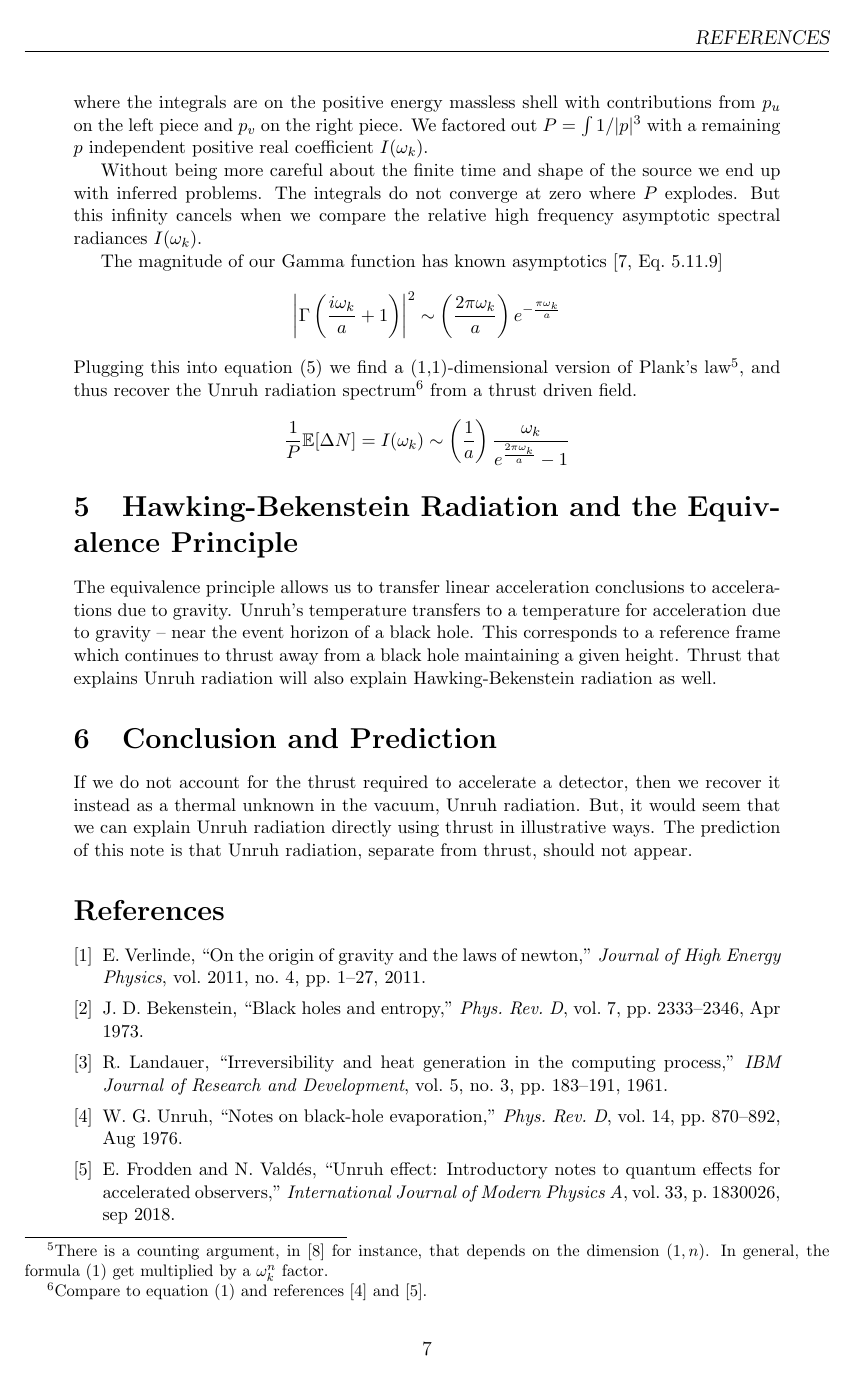
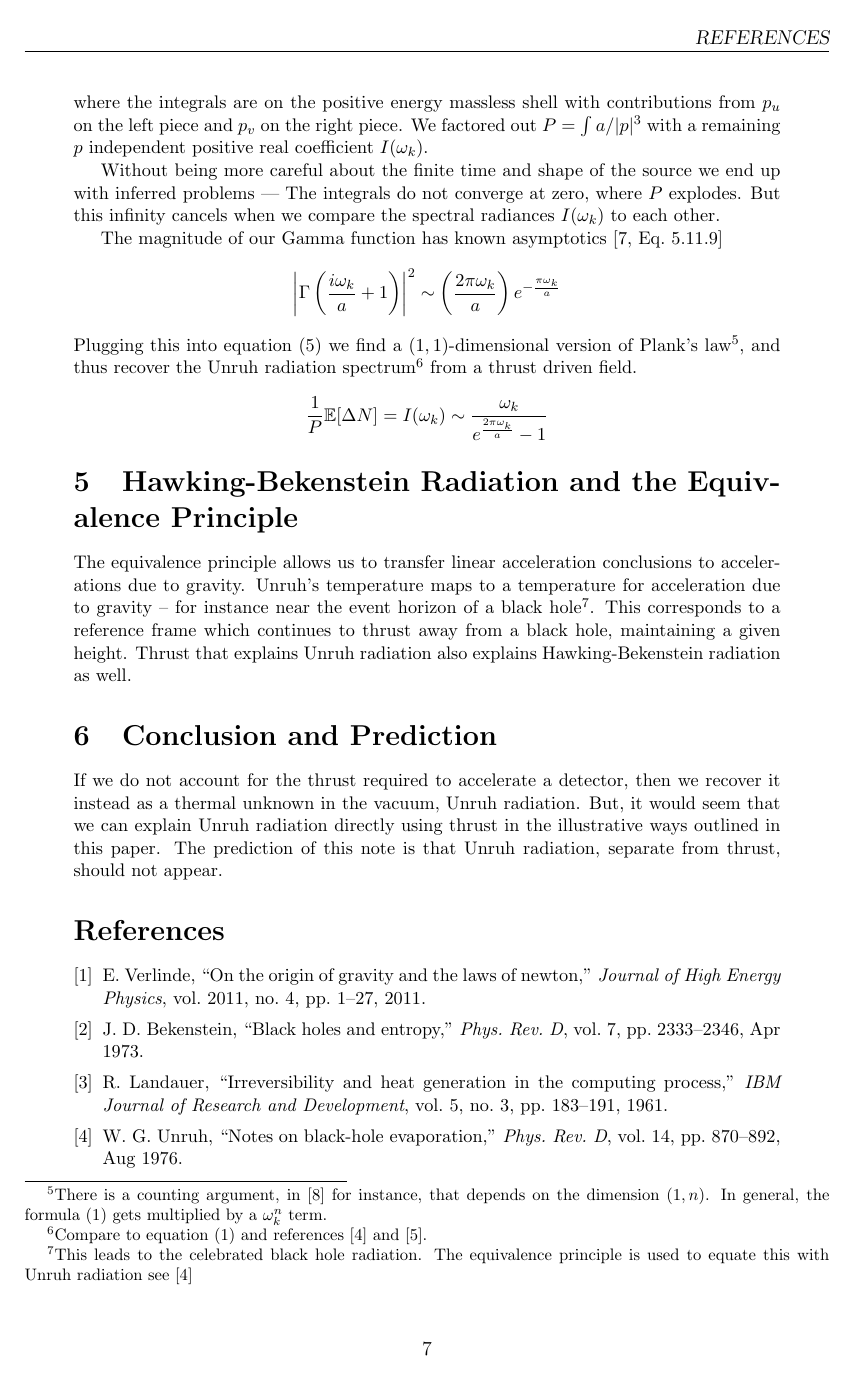
Before and after one commit to kjplaye/thrust_paper, a LaTeX document (thrust.tex): page 7 of 8. Compiled offline with pdfLaTeX.

Commit message:
Absorbed constant into B, also minor edits

```diff
--- a/thrust.tex
+++ b/thrust.tex
@@ -218,25 +218,25 @@ The driving source $\rho$, with mixed absorption and emission thrusts $\alpha$ +
 &=I(\omega_k) P
   \end{split}
 \end{equation}
-where the integrals are on the positive energy massless shell with contributions from $p_u$ on the left piece and $p_v$ on the right piece.  We factored out $P = \int{1/|p|^3}$ with a remaining $p$ independent positive real coefficient $I(\omega_k)$.
+where the integrals are on the positive energy massless shell with contributions from $p_u$ on the left piece and $p_v$ on the right piece.  We factored out $P = \int{a/|p|^3}$ with a remaining $p$ independent positive real coefficient $I(\omega_k)$.
 
-Without being more careful about the finite time and shape of the source we end up with inferred problems.  The integrals do not converge at zero where $P$ explodes.  But this infinity cancels when we compare the relative high frequency asymptotic spectral radiances $I(\omega_k)$.
+Without being more careful about the finite time and shape of the source we end up with inferred problems --- The integrals do not converge at zero, where $P$ explodes.  But this infinity cancels when we compare the spectral radiances $I(\omega_k)$ to each other.
 
 The magnitude of our Gamma function has known asymptotics \cite[Eq.~5.11.9]{NIST:DLMF}
 \[
 \left|\Gamma\left(\frac{i\omega_k}{a} + 1\right) \right|^2 \sim \left(\frac{2 \pi \omega_k} {a}\right) e^{-\frac{\pi\omega_k}{a}}
 \]
-Plugging this into equation (\ref{number}) we find a (1,1)-dimensional version of Plank's law\footnote{There is a counting argument, in \cite{qspplanck} for instance, that depends on the dimension $(1,n)$.  In general, the formula (\ref{radeq}) get multiplied by a $\omega_k^n$ factor.}, and thus recover the Unruh radiation spectrum\footnote{Compare to equation (\ref{radeq}) and references \cite{unruh} and \cite{Frodden}.} from a thrust driven field.
+Plugging this into equation (\ref{number}) we find a $(1,1)$-dimensional version of Plank's law\footnote{There is a counting argument, in \cite{qspplanck} for instance, that depends on the dimension $(1,n)$.  In general, the formula (\ref{radeq}) gets multiplied by a $\omega_k^n$ term.}, and thus recover the Unruh radiation spectrum\footnote{Compare to equation (\ref{radeq}) and references \cite{unruh} and \cite{Frodden}.} from a thrust driven field.
 \[
-\frac{1}{P} \mathbb{E}[\Delta N] = I(\omega_k) \sim \left( \frac{1}{a}\right) \frac{\omega_k}{e^{\frac{2 \pi \omega_k}{a}}-1}
+\frac{1}{P} \mathbb{E}[\Delta N] = I(\omega_k) \sim \frac{\omega_k}{e^{\frac{2 \pi \omega_k}{a}}-1}
 \]
 
 \section{Hawking-Bekenstein Radiation and the Equivalence Principle}
 
-The equivalence principle allows us to transfer linear acceleration conclusions to accelerations due to gravity.  Unruh's temperature transfers to a temperature for acceleration due to gravity -- near the event horizon of a black hole.  This corresponds to a reference frame which continues to thrust away from a black hole maintaining a given height.  Thrust that explains Unruh radiation will also explain Hawking-Bekenstein radiation as well.
+The equivalence principle allows us to transfer linear acceleration conclusions to accelerations due to gravity.  Unruh's temperature maps to a temperature for acceleration due to gravity -- for instance near the event horizon of a black hole\footnote{This leads to the celebrated black hole radiation.  The equivalence principle is used to equate this with Unruh radiation see \cite{unruh}}.  This corresponds to a reference frame which continues to thrust away from a black hole, maintaining a given height.  Thrust that explains Unruh radiation also explains Hawking-Bekenstein radiation as well.
 
 \section{Conclusion and Prediction}
-If we do not account for the thrust required to accelerate a detector, then we recover it instead as a thermal unknown in the vacuum, Unruh radiation.  But, it would seem that we can explain Unruh radiation directly using thrust in illustrative ways.  The prediction of this note is that Unruh radiation, separate from thrust, should not appear.
+If we do not account for the thrust required to accelerate a detector, then we recover it instead as a thermal unknown in the vacuum, Unruh radiation.  But, it would seem that we can explain Unruh radiation directly using thrust in the illustrative ways outlined in this paper.  The prediction of this note is that Unruh radiation, separate from thrust, should not appear.
 
 \bibliographystyle{ieeetr}
 \bibliography{bibliography}
```
Also changed, not shown: thrust.pdf, thrust.tex (16 more changed lines).
